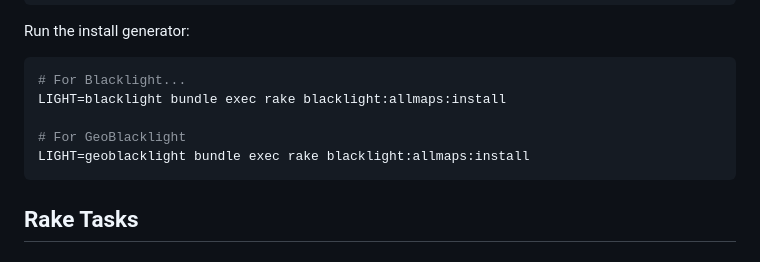
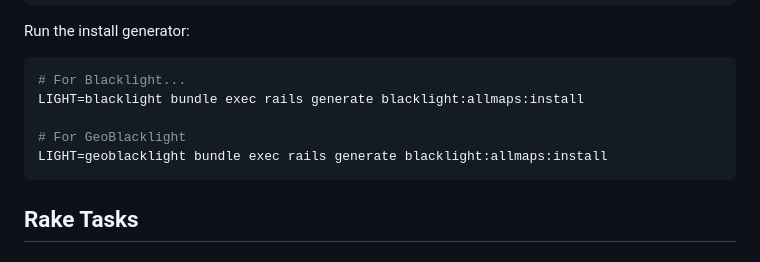
Before and after one commit to bplmaps/blacklight-allmaps, a Markdown page: README.md, the part around the change. Drawn GitHub-style.

Commit message:
Update README.md
Generator runs the install

````diff
--- a/README.md
+++ b/README.md
@@ -29,10 +29,10 @@ Run the install generator:
 
 ```bash
 # For Blacklight...
-LIGHT=blacklight bundle exec rake blacklight:allmaps:install
+LIGHT=blacklight bundle exec rails generate blacklight:allmaps:install
 
 # For GeoBlacklight
-LIGHT=geoblacklight bundle exec rake blacklight:allmaps:install
+LIGHT=geoblacklight bundle exec rails generate blacklight:allmaps:install
 ```
 
 ## Rake Tasks
````
